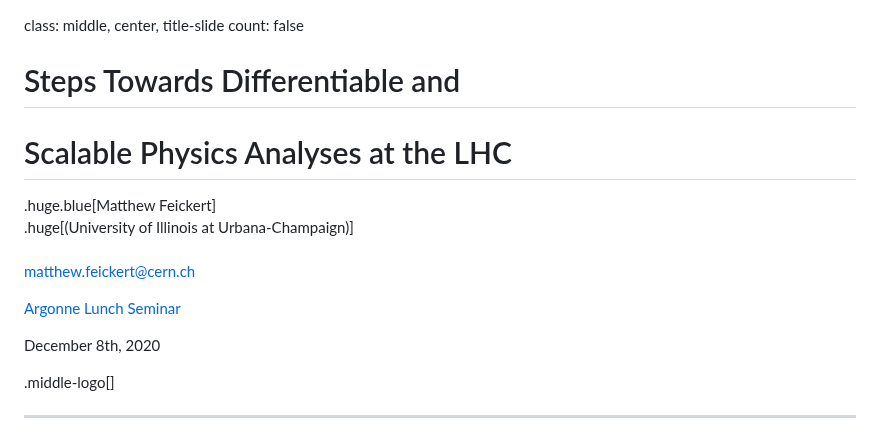
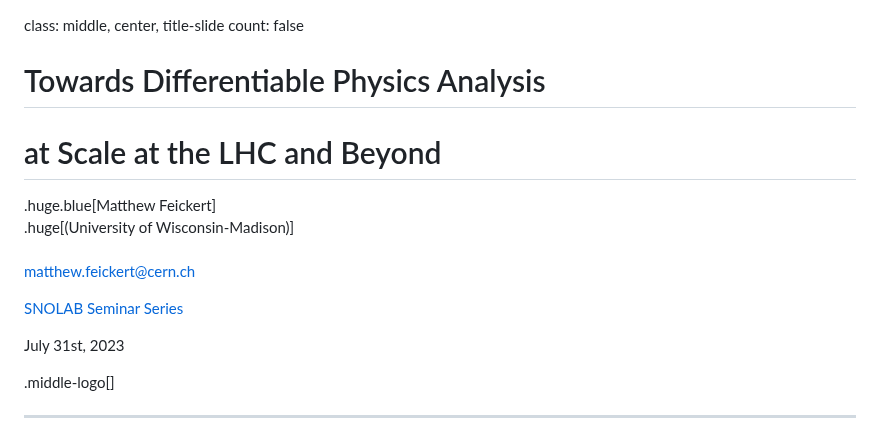
Before and after one commit to matthewfeickert-talks/talk-snolab-seminar-2023, a Markdown page: talk.md, the part around the change. Drawn GitHub-style.

Commit message:
Correct talk title

```diff
--- a/talk.md
+++ b/talk.md
@@ -1,17 +1,17 @@
 class: middle, center, title-slide
 count: false
 
-# Steps Towards Differentiable and
-# Scalable Physics Analyses at the LHC
+# Towards Differentiable Physics Analysis
+# at Scale at the LHC and Beyond
 
 .huge.blue[Matthew Feickert]<br>
-.huge[(University of Illinois at Urbana-Champaign)]
+.huge[(University of Wisconsin-Madison)]
 <br><br>
 [matthew.feickert@cern.ch](mailto:matthew.feickert@cern.ch)
 
-[Argonne Lunch Seminar](https://indico.fnal.gov/event/46057/)
+[SNOLAB Seminar Series](https://indico.fnal.gov/event/46057/)
 
-December 8th, 2020
+July 31st, 2023
 
 .middle-logo[]
 
```
